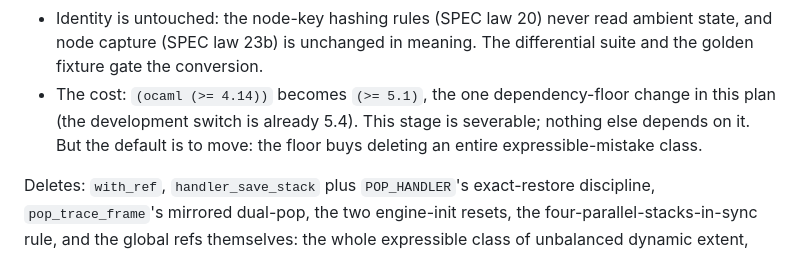
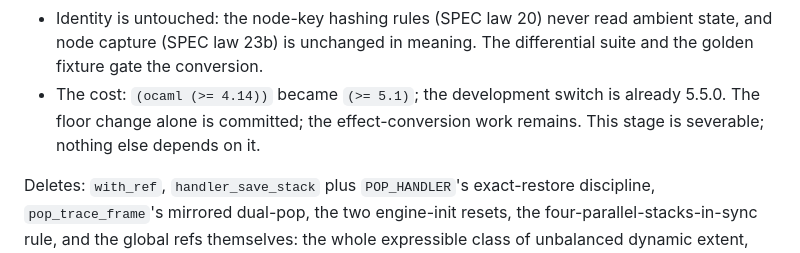
Before and after one commit to pranavra0/pp, a Markdown page: docs/PLAN.md, the part around one of its changes. Drawn GitHub-style.

```diff
--- a/docs/PLAN.md
+++ b/docs/PLAN.md
@@ -183,11 +110,10 @@ How:
   read ambient state, and node capture (SPEC law 23b) is unchanged in
   meaning. The differential suite and the golden fixture gate the
   conversion.
-- The cost: `(ocaml (>= 4.14))` becomes `(>= 5.1)`, the
-  one dependency-floor change in this plan (the development switch is
-  already 5.4). This stage is severable; nothing else depends on it.
-  But the default is to move: the floor buys deleting an entire
-  expressible-mistake class.
+- The cost: `(ocaml (>= 4.14))` became `(>= 5.1)`; the
+  development switch is already 5.5.0. The floor change alone is
+  committed; the effect-conversion work remains.
+  This stage is severable; nothing else depends on it.
 
 Deletes: `with_ref`, `handler_save_stack` plus `POP_HANDLER`'s
 exact-restore discipline, `pop_trace_frame`'s mirrored dual-pop, the two
```
Also changed, not shown: other parts of docs/PLAN.md (+0 -73 lines).
